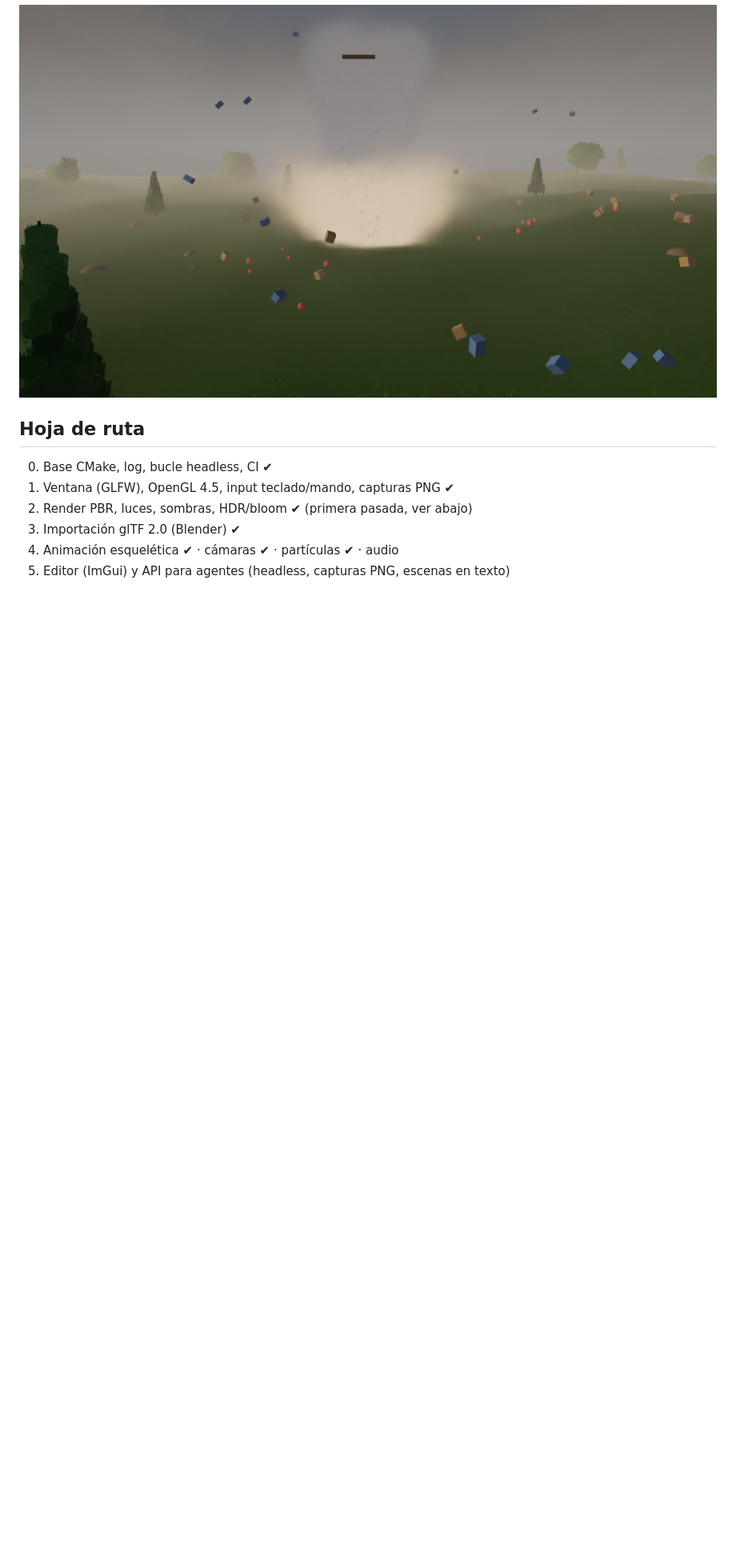
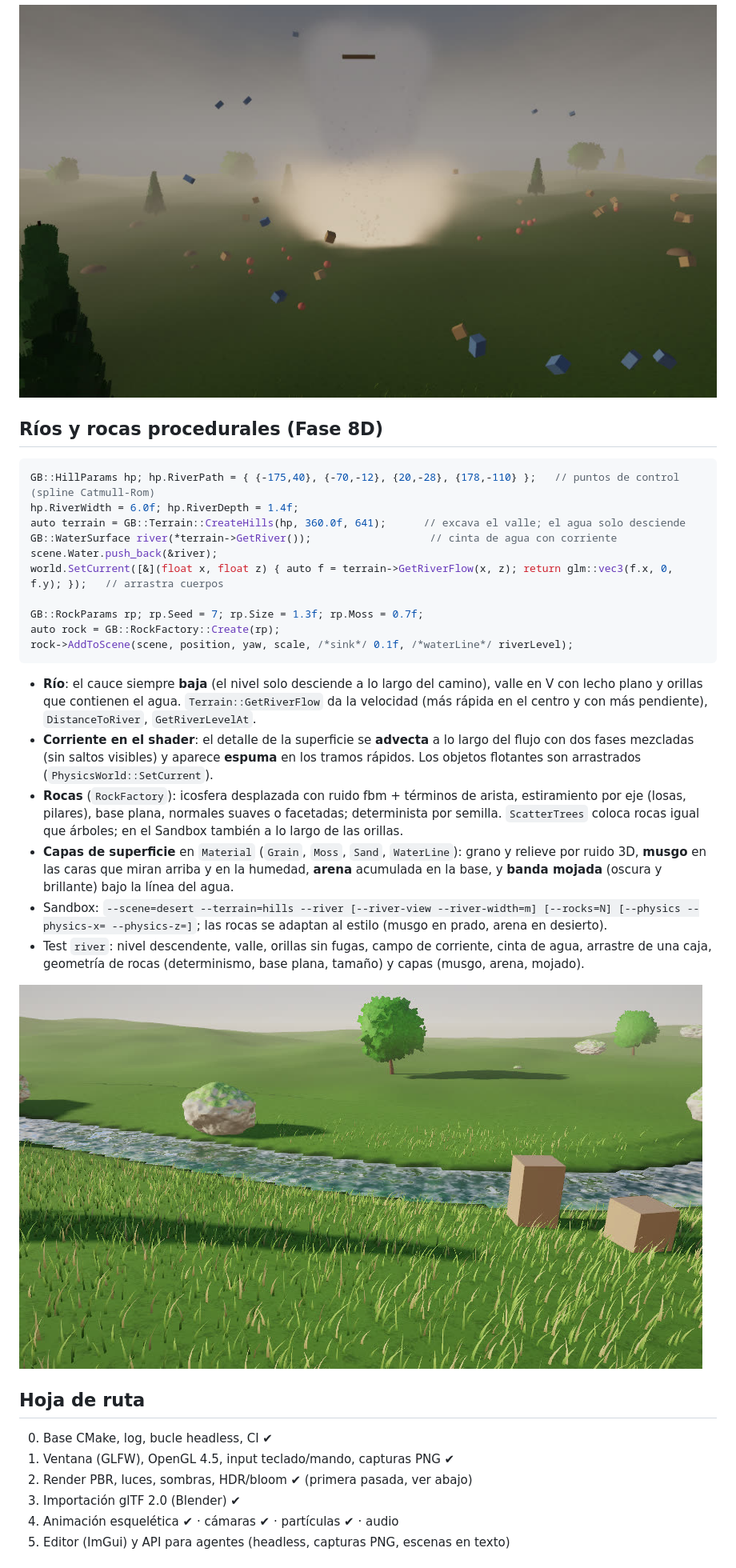
Before and after one commit to guillermoblanca/Engine, a Markdown page: README.md, the part around one of its changes. Shown at 80% size. GitHub-like rendering; pictures changed too: docs/river_rocks.jpg (added); blank space fills up the shorter version.

````diff
--- a/README.md
+++ b/README.md
@@ -244,6 +244,30 @@ auto ray = world.Raycast(origin, dir, 100.0f);           // terreno, estáticos
 
 ![Tornado y escombros](docs/tornado_debris.jpg)
 
+## Ríos y rocas procedurales (Fase 8D)
+
+```cpp
+GB::HillParams hp; hp.RiverPath = { {-175,40}, {-70,-12}, {20,-28}, {178,-110} };   // puntos de control (spline Catmull-Rom)
+hp.RiverWidth = 6.0f; hp.RiverDepth = 1.4f;
+auto terrain = GB::Terrain::CreateHills(hp, 360.0f, 641);      // excava el valle; el agua solo desciende
+GB::WaterSurface river(*terrain->GetRiver());                   // cinta de agua con corriente
+scene.Water.push_back(&river);
+world.SetCurrent([&](float x, float z) { auto f = terrain->GetRiverFlow(x, z); return glm::vec3(f.x, 0, f.y); });   // arrastra cuerpos
+
+GB::RockParams rp; rp.Seed = 7; rp.Size = 1.3f; rp.Moss = 0.7f;
+auto rock = GB::RockFactory::Create(rp);
+rock->AddToScene(scene, position, yaw, scale, /*sink*/ 0.1f, /*waterLine*/ riverLevel);
+```
+
+- **Río**: el cauce siempre **baja** (el nivel solo desciende a lo largo del camino), valle en V con lecho plano y orillas que contienen el agua. `Terrain::GetRiverFlow` da la velocidad (más rápida en el centro y con más pendiente), `DistanceToRiver`, `GetRiverLevelAt`.
+- **Corriente en el shader**: el detalle de la superficie se **advecta** a lo largo del flujo con dos fases mezcladas (sin saltos visibles) y aparece **espuma** en los tramos rápidos. Los objetos flotantes son arrastrados (`PhysicsWorld::SetCurrent`).
+- **Rocas** (`RockFactory`): icosfera desplazada con ruido fbm + términos de arista, estiramiento por eje (losas, pilares), base plana, normales suaves o facetadas; determinista por semilla. `ScatterTrees` coloca rocas igual que árboles; en el Sandbox también a lo largo de las orillas.
+- **Capas de superficie** en `Material` (`Grain`, `Moss`, `Sand`, `WaterLine`): grano y relieve por ruido 3D, **musgo** en las caras que miran arriba y en la humedad, **arena** acumulada en la base, y **banda mojada** (oscura y brillante) bajo la línea del agua.
+- Sandbox: `--scene=desert --terrain=hills --river [--river-view --river-width=m] [--rocks=N] [--physics --physics-x= --physics-z=]`; las rocas se adaptan al estilo (musgo en prado, arena en desierto).
+- Test `river`: nivel descendente, valle, orillas sin fugas, campo de corriente, cinta de agua, arrastre de una caja, geometría de rocas (determinismo, base plana, tamaño) y capas (musgo, arena, mojado).
+
+![Río y rocas](docs/river_rocks.jpg)
+
 ## Hoja de ruta
 
 0. Base CMake, log, bucle headless, CI  ✔
````
Also changed, not shown: other parts of README.md (+1 -1 lines), 17 other files.
